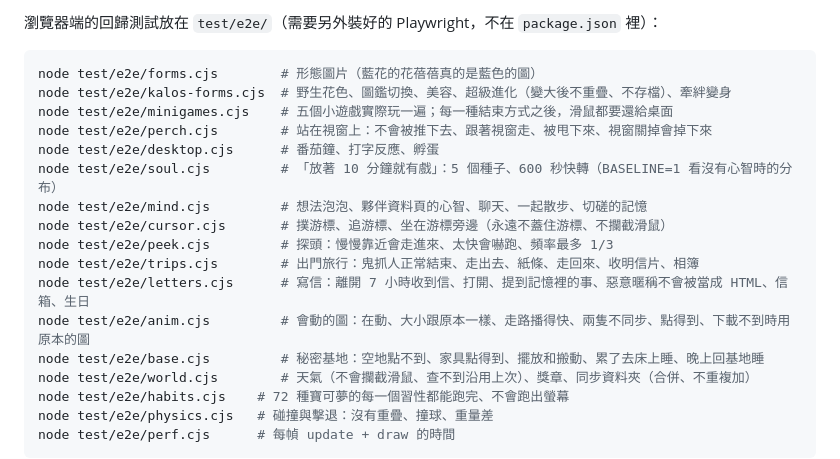
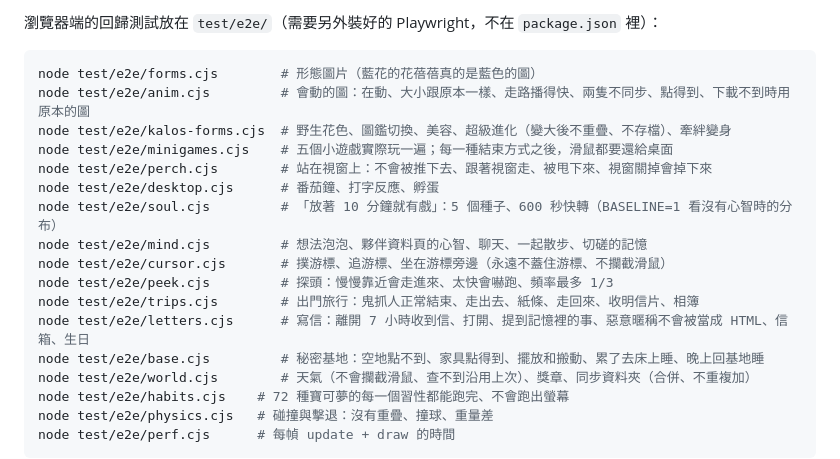
Before and after one commit to MarcusTseng0101/Pok-mon-feeding-on-laptop-, a Markdown page: README.md, the part around the change. GitHub-like rendering.

Commit message:
README：anim.cjs 的說明移到形態測試旁邊（跟其他 PR 改到同一行會衝突）
Co-Authored-By: Claude Opus 5.5 <noreply@anthropic.com>
Claude-Session: https://claude.ai/code/session_01FsTV8URmaD7nbGy2DHzd2C

````diff
--- a/README.md
+++ b/README.md
@@ -27,6 +27,7 @@ npm run dist       # 打包成安裝檔（Windows: NSIS + portable；在各自
 
 ```bash
 node test/e2e/forms.cjs        # 形態圖片（藍花的花蓓蓓真的是藍色的圖）
+node test/e2e/anim.cjs         # 會動的圖：在動、大小跟原本一樣、走路播得快、兩隻不同步、點得到、下載不到時用原本的圖
 node test/e2e/kalos-forms.cjs  # 野生花色、圖鑑切換、美容、超級進化（變大後不重疊、不存檔）、牽絆變身
 node test/e2e/minigames.cjs    # 五個小遊戲實際玩一遍；每一種結束方式之後，滑鼠都要還給桌面
 node test/e2e/perch.cjs        # 站在視窗上：不會被推下去、跟著視窗走、被甩下來、視窗關掉會掉下來
@@ -37,7 +38,6 @@ node test/e2e/cursor.cjs       # 撲游標、追游標、坐在游標旁邊（
 node test/e2e/peek.cjs         # 探頭：慢慢靠近會走進來、太快會嚇跑、頻率最多 1/3
 node test/e2e/trips.cjs        # 出門旅行：鬼抓人正常結束、走出去、紙條、走回來、收明信片、相簿
 node test/e2e/letters.cjs      # 寫信：離開 7 小時收到信、打開、提到記憶裡的事、惡意暱稱不會被當成 HTML、信箱、生日
-node test/e2e/anim.cjs         # 會動的圖：在動、大小跟原本一樣、走路播得快、兩隻不同步、點得到、下載不到時用原本的圖
 node test/e2e/base.cjs         # 秘密基地：空地點不到、家具點得到、擺放和搬動、累了去床上睡、晚上回基地睡
 node test/e2e/world.cjs        # 天氣（不會攔截滑鼠、查不到沿用上次）、獎章、同步資料夾（合併、不重複加）
 node test/e2e/habits.cjs    # 72 種寶可夢的每一個習性都能跑完、不會跑出螢幕
````
